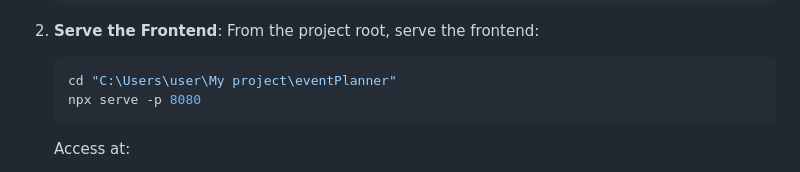
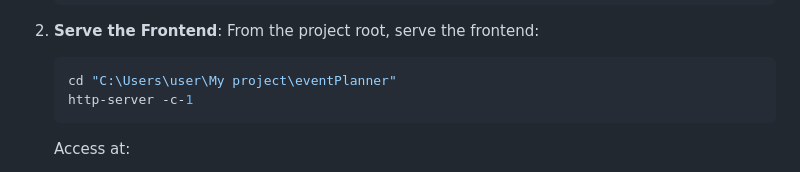
Before and after one commit to donnellyCodes/eventPlanner, a Markdown page: README.md, the part around the change. GitHub-like rendering.

````diff
--- a/README.md
+++ b/README.md
@@ -126,7 +126,7 @@ eventPlanner/
    From the project root, serve the frontend:
    ```bash
    cd "C:\Users\user\My project\eventPlanner"
-   npx serve -p 8080
+   http-server -c-1
    ```
    Access at:
    - [http://localhost:8080/login.html](http://localhost:8080/login.html)
````
